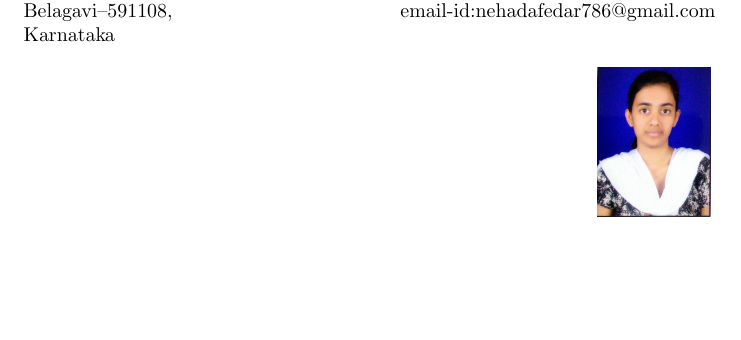
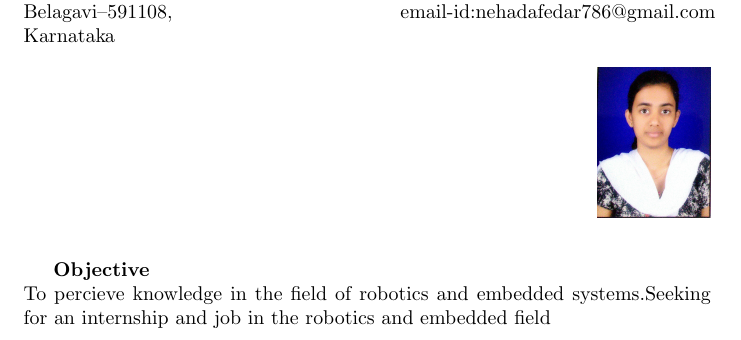
Before and after one commit to nehadafedar/NehaResume, a LaTeX CV (Resume/resume.tex): part of the page, cut so that both start at the same text, the shorter picture padded with empty space. Compiled offline with pdfLaTeX.

Commit message:
fifth commit

```diff
--- a/Resume/resume.tex
+++ b/Resume/resume.tex
@@ -22,4 +22,6 @@ email-id:nehadafedar786@gmail.com\\
 \raggedleft
 \includegraphics[width=20mm]{photo.jpg}
 \end{figure}
+\textbf{Objective}\\
+ To percieve knowledge in the field of robotics and embedded systems.Seeking for an internship and job in the robotics and embedded field\\[0.5 cm]
 \end{document}
```
Also changed, not shown: Resume/resume.pdf, 1 other file.
